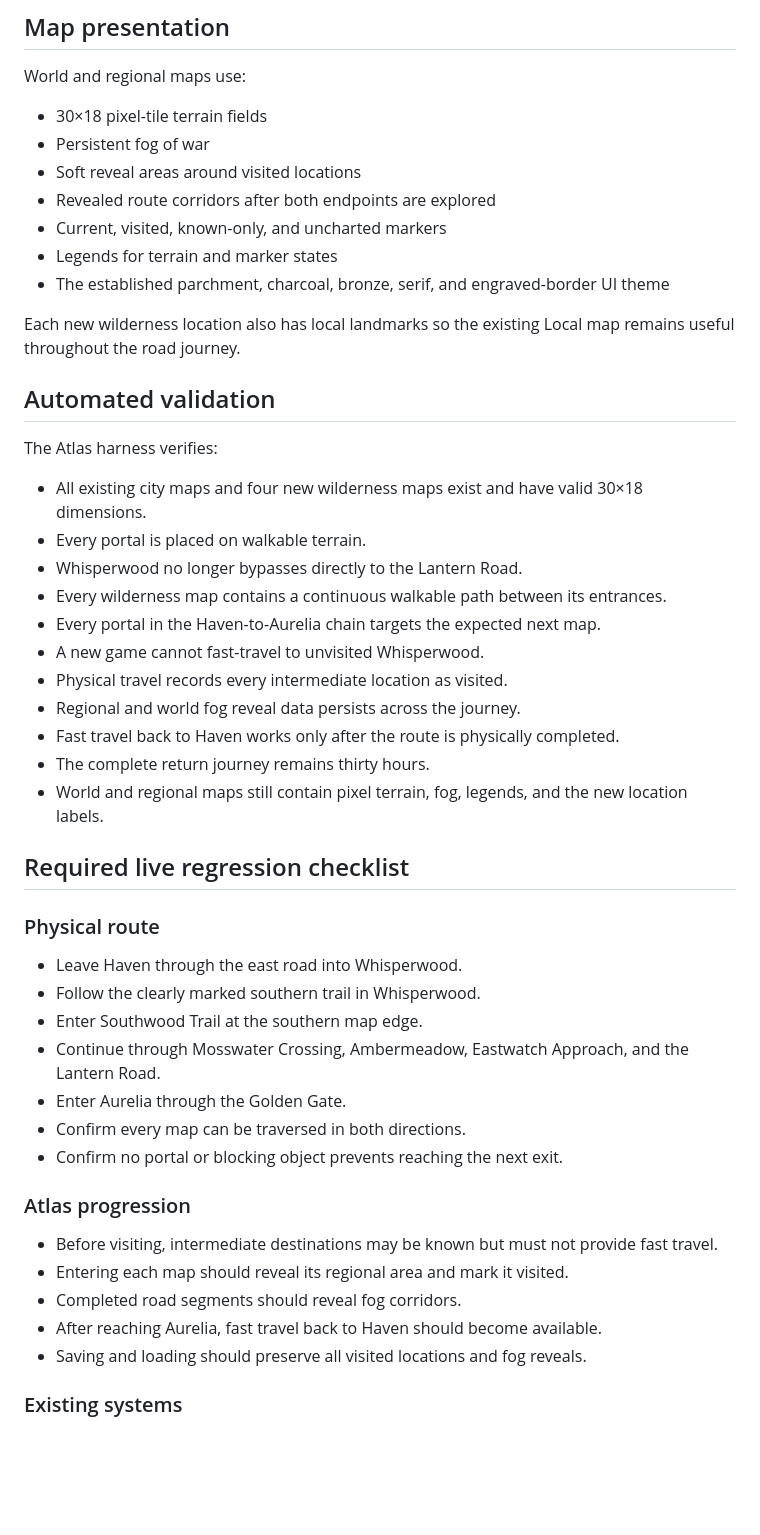
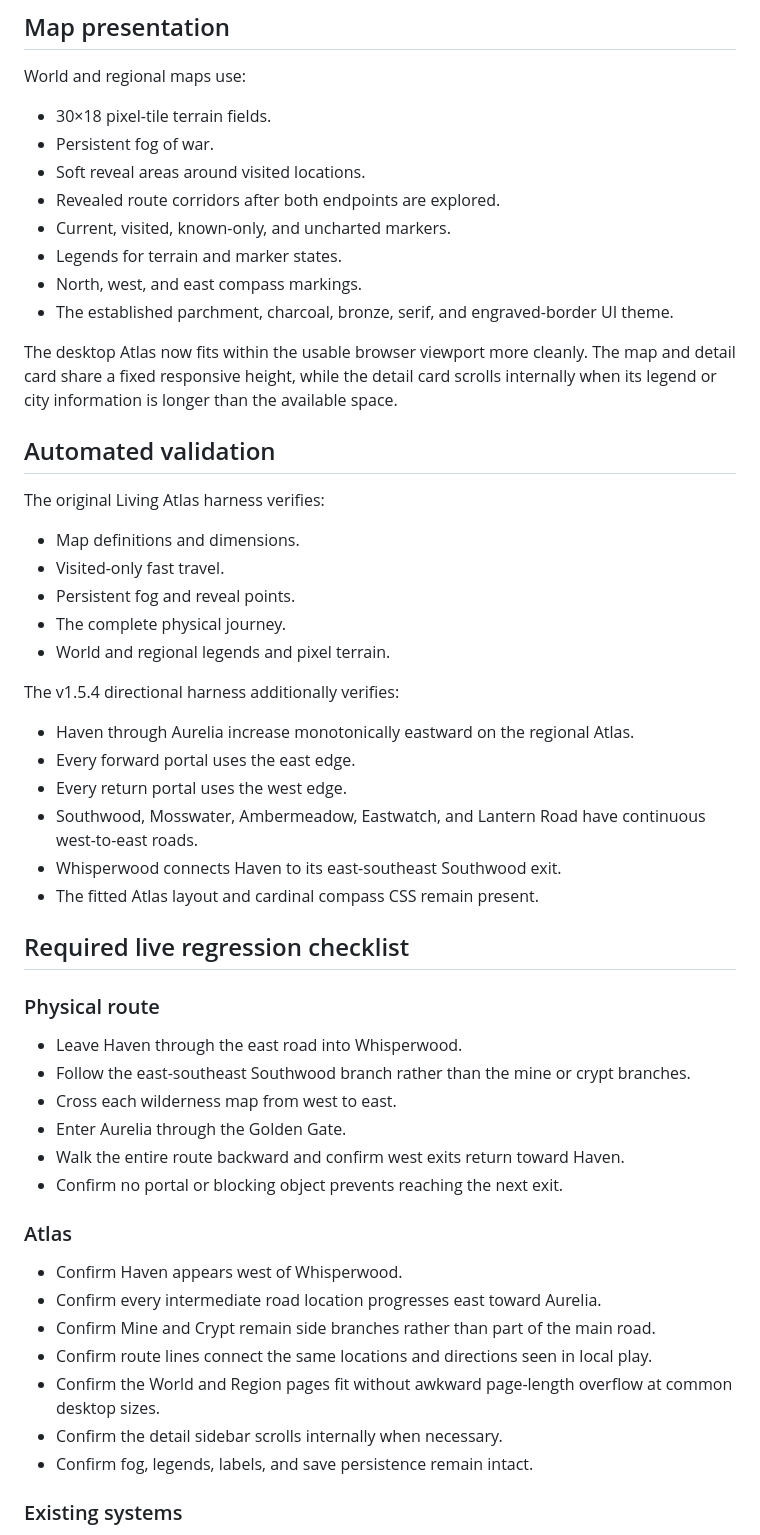
Before and after one commit to dthornton5280-blip/ThousandfoldRealms, a Markdown page: docs/CURRENT_STATE.md, the part around one of its changes. GitHub-like rendering; blank space fills up the shorter version.

Commit message:
Update current state for directional atlas build

```diff
--- a/docs/CURRENT_STATE.md
+++ b/docs/CURRENT_STATE.md
@@ -147,51 +108,56 @@ The physical wilderness chain enters at the Golden Gate. Additional city interio
 
 World and regional maps use:
 
-- 30×18 pixel-tile terrain fields
-- Persistent fog of war
-- Soft reveal areas around visited locations
-- Revealed route corridors after both endpoints are explored
-- Current, visited, known-only, and uncharted markers
-- Legends for terrain and marker states
-- The established parchment, charcoal, bronze, serif, and engraved-border UI theme
+- 30×18 pixel-tile terrain fields.
+- Persistent fog of war.
+- Soft reveal areas around visited locations.
+- Revealed route corridors after both endpoints are explored.
+- Current, visited, known-only, and uncharted markers.
+- Legends for terrain and marker states.
+- North, west, and east compass markings.
+- The established parchment, charcoal, bronze, serif, and engraved-border UI theme.
 
-Each new wilderness location also has local landmarks so the existing Local map remains useful throughout the road journey.
+The desktop Atlas now fits within the usable browser viewport more cleanly. The map and detail card share a fixed responsive height, while the detail card scrolls internally when its legend or city information is longer than the available space.
 
 ## Automated validation
 
-The Atlas harness verifies:
+The original Living Atlas harness verifies:
 
-- All existing city maps and four new wilderness maps exist and have valid 30×18 dimensions.
-- Every portal is placed on walkable terrain.
-- Whisperwood no longer bypasses directly to the Lantern Road.
-- Every wilderness map contains a continuous walkable path between its entrances.
-- Every portal in the Haven-to-Aurelia chain targets the expected next map.
-- A new game cannot fast-travel to unvisited Whisperwood.
-- Physical travel records every intermediate location as visited.
-- Regional and world fog reveal data persists across the journey.
-- Fast travel back to Haven works only after the route is physically completed.
-- The complete return journey remains thirty hours.
-- World and regional maps still contain pixel terrain, fog, legends, and the new location labels.
+- Map definitions and dimensions.
+- Visited-only fast travel.
+- Persistent fog and reveal points.
+- The complete physical journey.
+- World and regional legends and pixel terrain.
+
+The v1.5.4 directional harness additionally verifies:
+
+- Haven through Aurelia increase monotonically eastward on the regional Atlas.
+- Every forward portal uses the east edge.
+- Every return portal uses the west edge.
+- Southwood, Mosswater, Ambermeadow, Eastwatch, and Lantern Road have continuous west-to-east roads.
+- Whisperwood connects Haven to its east-southeast Southwood exit.
+- The fitted Atlas layout and cardinal compass CSS remain present.
 
 ## Required live regression checklist
 
 ### Physical route
 
 - Leave Haven through the east road into Whisperwood.
-- Follow the clearly marked southern trail in Whisperwood.
-- Enter Southwood Trail at the southern map edge.
-- Continue through Mosswater Crossing, Ambermeadow, Eastwatch Approach, and the Lantern Road.
+- Follow the east-southeast Southwood branch rather than the mine or crypt branches.
+- Cross each wilderness map from west to east.
 - Enter Aurelia through the Golden Gate.
-- Confirm every map can be traversed in both directions.
+- Walk the entire route backward and confirm west exits return toward Haven.
 - Confirm no portal or blocking object prevents reaching the next exit.
 
-### Atlas progression
+### Atlas
 
-- Before visiting, intermediate destinations may be known but must not provide fast travel.
-- Entering each map should reveal its regional area and mark it visited.
-- Completed road segments should reveal fog corridors.
-- After reaching Aurelia, fast travel back to Haven should become available.
-- Saving and loading should preserve all visited locations and fog reveals.
+- Confirm Haven appears west of Whisperwood.
+- Confirm every intermediate road location progresses east toward Aurelia.
+- Confirm Mine and Crypt remain side branches rather than part of the main road.
+- Confirm route lines connect the same locations and directions seen in local play.
+- Confirm the World and Region pages fit without awkward page-length overflow at common desktop sizes.
+- Confirm the detail sidebar scrolls internally when necessary.
+- Confirm fog, legends, labels, and save persistence remain intact.
 
 ### Existing systems
 
```
Also changed, not shown: other parts of docs/CURRENT_STATE.md (+40 -79 lines).
